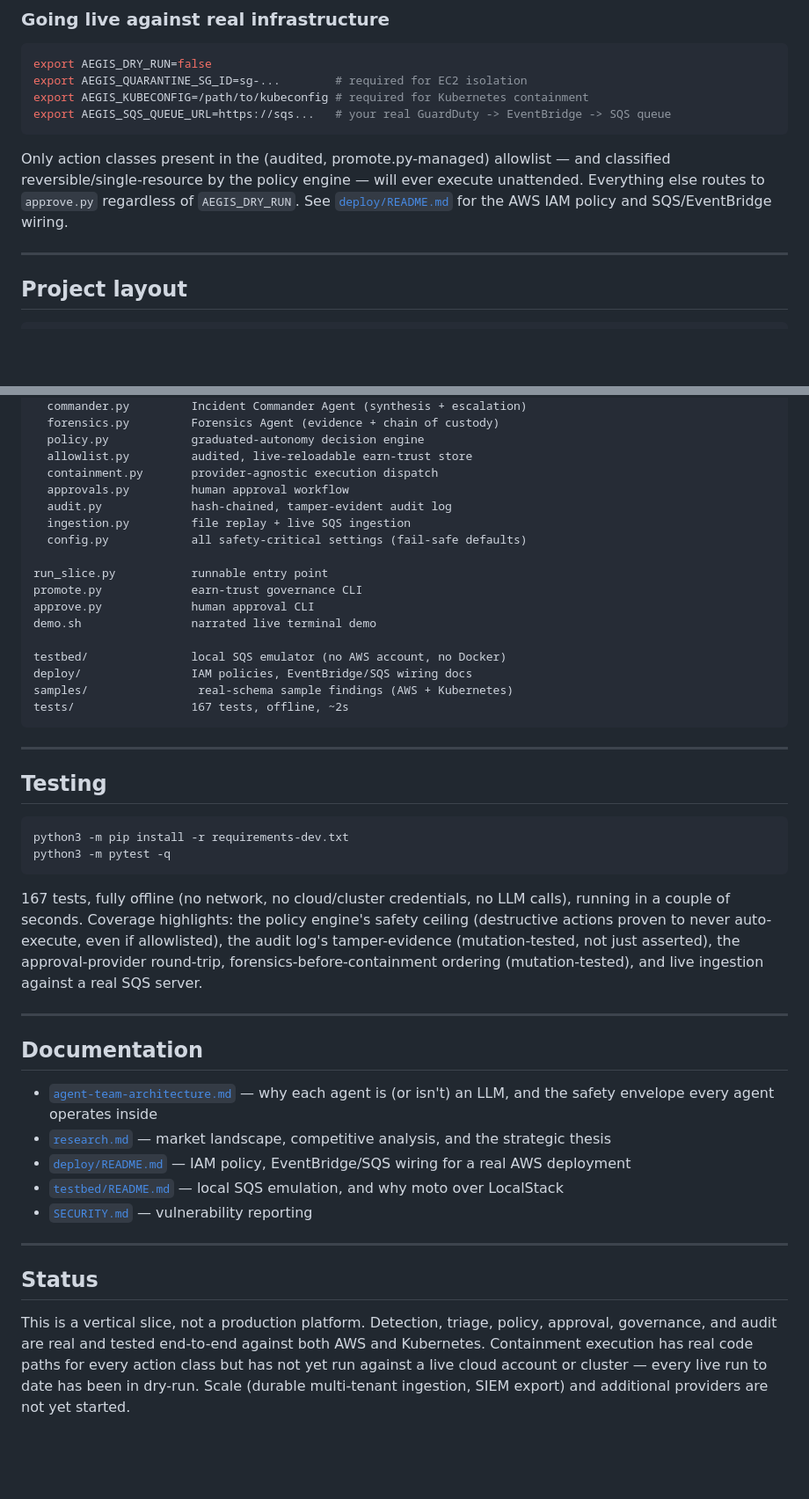
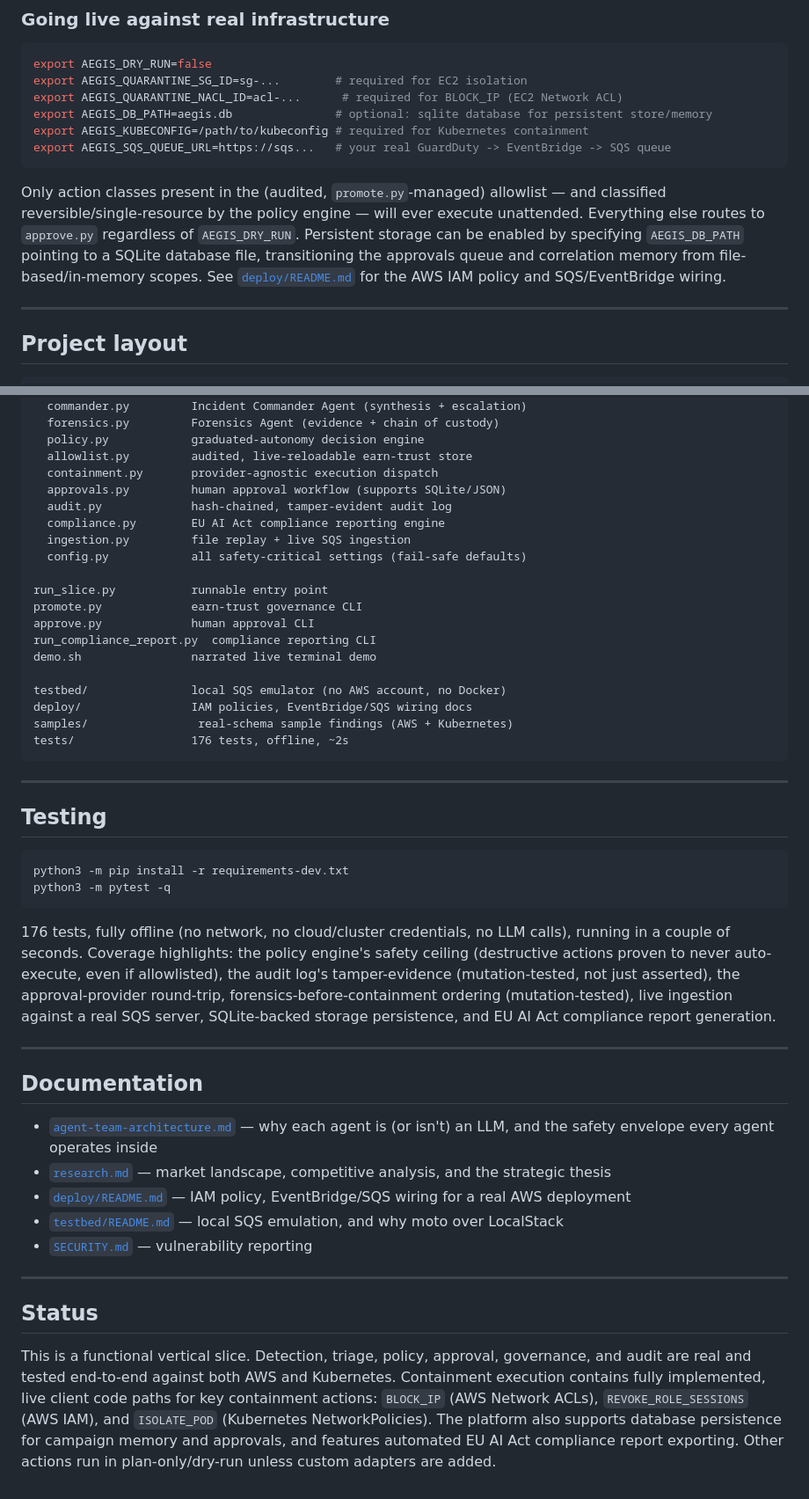
Before and after one commit to Aditya-galaxy/Kronagent, a Markdown page: README.md, 2 parts joined by grey strips. Shown at 88% size. Drawn GitHub-style; blank space fills up the shorter version.

Commit message:
docs: update README, research, and architecture diagrams with new SQLite and compliance features

````diff
--- a/README.md
+++ b/README.md
@@ -175,15 +178,13 @@ python3 approve.py approve <request-id> --by alice --reason "confirmed compromis
 ```bash
 export AEGIS_DRY_RUN=false
 export AEGIS_QUARANTINE_SG_ID=sg-...        # required for EC2 isolation
+export AEGIS_QUARANTINE_NACL_ID=acl-...      # required for BLOCK_IP (EC2 Network ACL)
+export AEGIS_DB_PATH=aegis.db               # optional: sqlite database for persistent store/memory
 export AEGIS_KUBECONFIG=/path/to/kubeconfig # required for Kubernetes containment
 export AEGIS_SQS_QUEUE_URL=https://sqs...   # your real GuardDuty -> EventBridge -> SQS queue
 ```
 
-Only action classes present in the (audited, promote.py-managed) allowlist —
-and classified reversible/single-resource by the policy engine — will ever
-execute unattended. Everything else routes to `approve.py` regardless of
-`AEGIS_DRY_RUN`. See [`deploy/README.md`](deploy/README.md) for the AWS IAM
-policy and SQS/EventBridge wiring.
+Only action classes present in the (audited, `promote.py`-managed) allowlist — and classified reversible/single-resource by the policy engine — will ever execute unattended. Everything else routes to `approve.py` regardless of `AEGIS_DRY_RUN`. Persistent storage can be enabled by specifying `AEGIS_DB_PATH` pointing to a SQLite database file, transitioning the approvals queue and correlation memory from file-based/in-memory scopes. See [`deploy/README.md`](deploy/README.md) for the AWS IAM policy and SQS/EventBridge wiring.
 
 ---
 
@@ -204,20 +205,22 @@ aegis/
   policy.py            graduated-autonomy decision engine
   allowlist.py         audited, live-reloadable earn-trust store
   containment.py       provider-agnostic execution dispatch
-  approvals.py         human approval workflow
+  approvals.py         human approval workflow (supports SQLite/JSON)
   audit.py             hash-chained, tamper-evident audit log
+  compliance.py        EU AI Act compliance reporting engine
   ingestion.py         file replay + live SQS ingestion
   config.py            all safety-critical settings (fail-safe defaults)
 
 run_slice.py           runnable entry point
 promote.py             earn-trust governance CLI
 approve.py             human approval CLI
+run_compliance_report.py  compliance reporting CLI
 demo.sh                narrated live terminal demo
 
 testbed/               local SQS emulator (no AWS account, no Docker)
 deploy/                IAM policies, EventBridge/SQS wiring docs
 samples/                real-schema sample findings (AWS + Kubernetes)
-tests/                 167 tests, offline, ~2s
+tests/                 176 tests, offline, ~2s
 ```
 
 ---
@@ -229,35 +232,20 @@ python3 -m pip install -r requirements-dev.txt
 python3 -m pytest -q
 ```
 
-167 tests, fully offline (no network, no cloud/cluster credentials, no LLM
-calls), running in a couple of seconds. Coverage highlights: the policy
-engine's safety ceiling (destructive actions proven to never auto-execute,
-even if allowlisted), the audit log's tamper-evidence (mutation-tested, not
-just asserted), the approval-provider round-trip, forensics-before-containment
-ordering (mutation-tested), and live ingestion against a real SQS server.
+176 tests, fully offline (no network, no cloud/cluster credentials, no LLM calls), running in a couple of seconds. Coverage highlights: the policy engine's safety ceiling (destructive actions proven to never auto-execute, even if allowlisted), the audit log's tamper-evidence (mutation-tested, not just asserted), the approval-provider round-trip, forensics-before-containment ordering (mutation-tested), live ingestion against a real SQS server, SQLite-backed storage persistence, and EU AI Act compliance report generation.
 
 ---
 
 ## Documentation
 
-- [`agent-team-architecture.md`](agent-team-architecture.md) — why each agent
-  is (or isn't) an LLM, and the safety envelope every agent operates inside
-- [`research.md`](research.md) — market landscape, competitive analysis, and
-  the strategic thesis
-- [`deploy/README.md`](deploy/README.md) — IAM policy, EventBridge/SQS wiring
-  for a real AWS deployment
-- [`testbed/README.md`](testbed/README.md) — local SQS emulation, and why
-  moto over LocalStack
+- [`agent-team-architecture.md`](agent-team-architecture.md) — why each agent is (or isn't) an LLM, and the safety envelope every agent operates inside
+- [`research.md`](research.md) — market landscape, competitive analysis, and the strategic thesis
+- [`deploy/README.md`](deploy/README.md) — IAM policy, EventBridge/SQS wiring for a real AWS deployment
+- [`testbed/README.md`](testbed/README.md) — local SQS emulation, and why moto over LocalStack
 - [`SECURITY.md`](SECURITY.md) — vulnerability reporting
 
 ---
 
 ## Status
 
-This is a vertical slice, not a production platform. Detection, triage,
-policy, approval, governance, and audit are real and tested end-to-end
-against both AWS and Kubernetes. Containment execution has real code paths
-for every action class but has not yet run against a live cloud account or
-cluster — every live run to date has been in dry-run. Scale (durable
-multi-tenant ingestion, SIEM export) and additional providers are not yet
-started.
+This is a functional vertical slice. Detection, triage, policy, approval, governance, and audit are real and tested end-to-end against both AWS and Kubernetes. Containment execution contains fully implemented, live client code paths for key containment actions: `BLOCK_IP` (AWS Network ACLs), `REVOKE_ROLE_SESSIONS` (AWS IAM), and `ISOLATE_POD` (Kubernetes NetworkPolicies). The platform also supports database persistence for campaign memory and approvals, and features automated EU AI Act compliance report exporting. Other actions run in plan-only/dry-run unless custom adapters are added.
````
Also changed, not shown: other parts of README.md (+3 -0 lines), agent-team-architecture.md (+1 -1 lines), research.md (+4 -4 lines).
